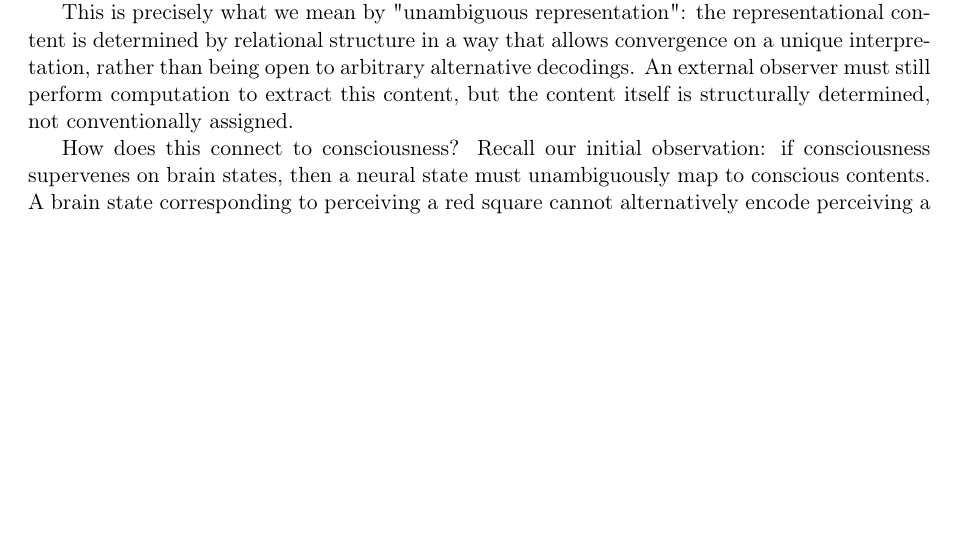
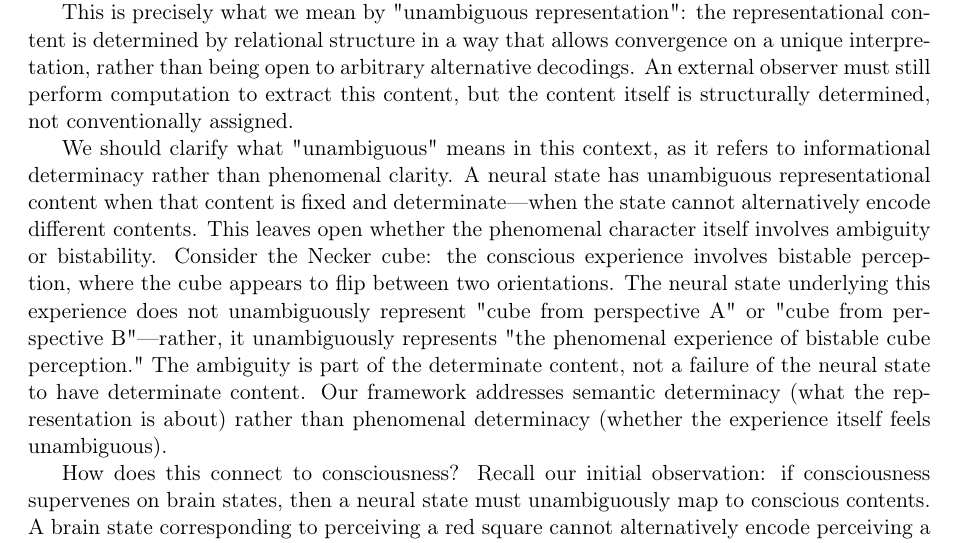
Before and after one commit to entropicbloom/consciousness, a LaTeX paper (paper/main.tex, which reads paper/discussion.tex): part of page 9 of 14, cut so that both start at the same text, the shorter picture padded with empty space. Compiled offline with pdfLaTeX.

Commit message:
Clarify semantic vs phenomenal determinacy distinction
Added crucial paragraph distinguishing:
- Semantic/informational determinacy (what we measure)
- Phenomenal determinacy (whether experience feels unambiguous)

Uses Necker cube example: neural state unambiguously represents 'the
phenomenal experience of bistable perception' even though the phenomenal
content itself involves ambiguity. The ambiguity is PART OF the
determinate content, not a failure of determinacy.

This addresses potential confusion about what 'unambiguous' means in
our framework - it's about whether representational content is fixed,
not whether phenomenal experience feels clear/unambiguous.

```diff
--- a/paper/discussion.tex
+++ b/paper/discussion.tex
@@ -15,6 +15,8 @@ Crucially, both methods converge on decoders that generalize: the geometric matc
 The key distinction is between decoders that are \emph{externally imposed conventions} versus decoders that are \emph{structurally necessitated by the representation itself}. A JPEG decoder could be replaced with an entirely different standard without changing the bit strings. Our decoders, in contrast, extract structure that is invariant across network instances—they discover rather than stipulate the mapping. The fact that this mapping can be learned from network exemplars and then applied successfully to novel instances shows it reflects genuine structural properties of the representations.
 
 This is precisely what we mean by "unambiguous representation": the representational content is determined by relational structure in a way that allows convergence on a unique interpretation, rather than being open to arbitrary alternative decodings. An external observer must still perform computation to extract this content, but the content itself is structurally determined, not conventionally assigned.
+
+We should clarify what "unambiguous" means in this context, as it refers to informational determinacy rather than phenomenal clarity. A neural state has unambiguous representational content when that content is fixed and determinate—when the state cannot alternatively encode different contents. This leaves open whether the phenomenal character itself involves ambiguity or bistability. Consider the Necker cube: the conscious experience involves bistable perception, where the cube appears to flip between two orientations. The neural state underlying this experience does not unambiguously represent "cube from perspective A" or "cube from perspective B"—rather, it unambiguously represents "the phenomenal experience of bistable cube perception." The ambiguity is part of the determinate content, not a failure of the neural state to have determinate content. Our framework addresses semantic determinacy (what the representation is about) rather than phenomenal determinacy (whether the experience itself feels unambiguous).
 
 How does this connect to consciousness? Recall our initial observation: if consciousness supervenes on brain states, then a neural state must unambiguously map to conscious contents. A brain state corresponding to perceiving a red square cannot alternatively encode perceiving a green square. According to representationalist theories of consciousness \citep{lycan2019representational,pennartz2018consciousness}, conscious experience is determined by intentional contents---what the brain represents. Our work adds a constraint on the \emph{manner} in which these contents must be represented: they must be represented unambiguously.
 
```
